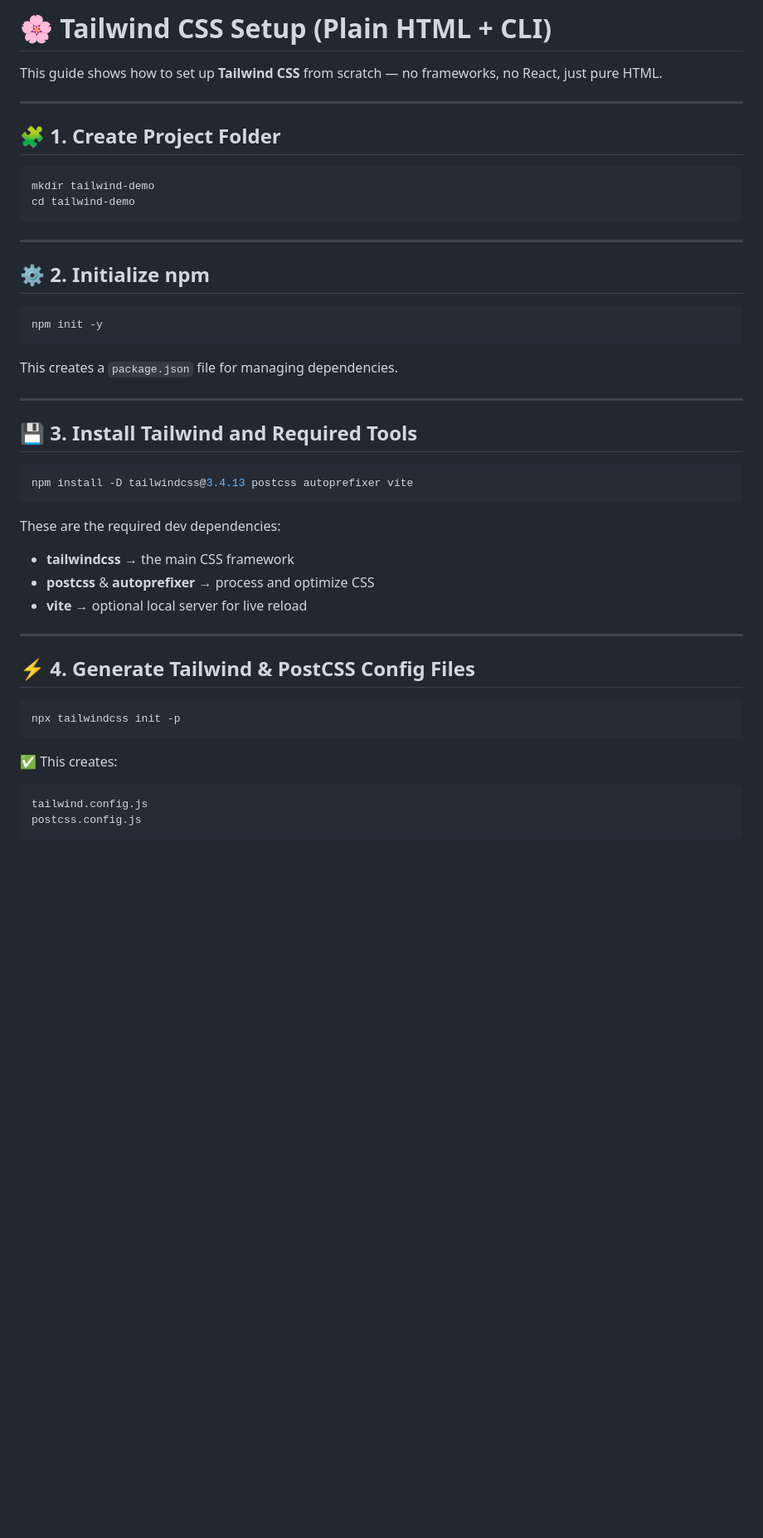
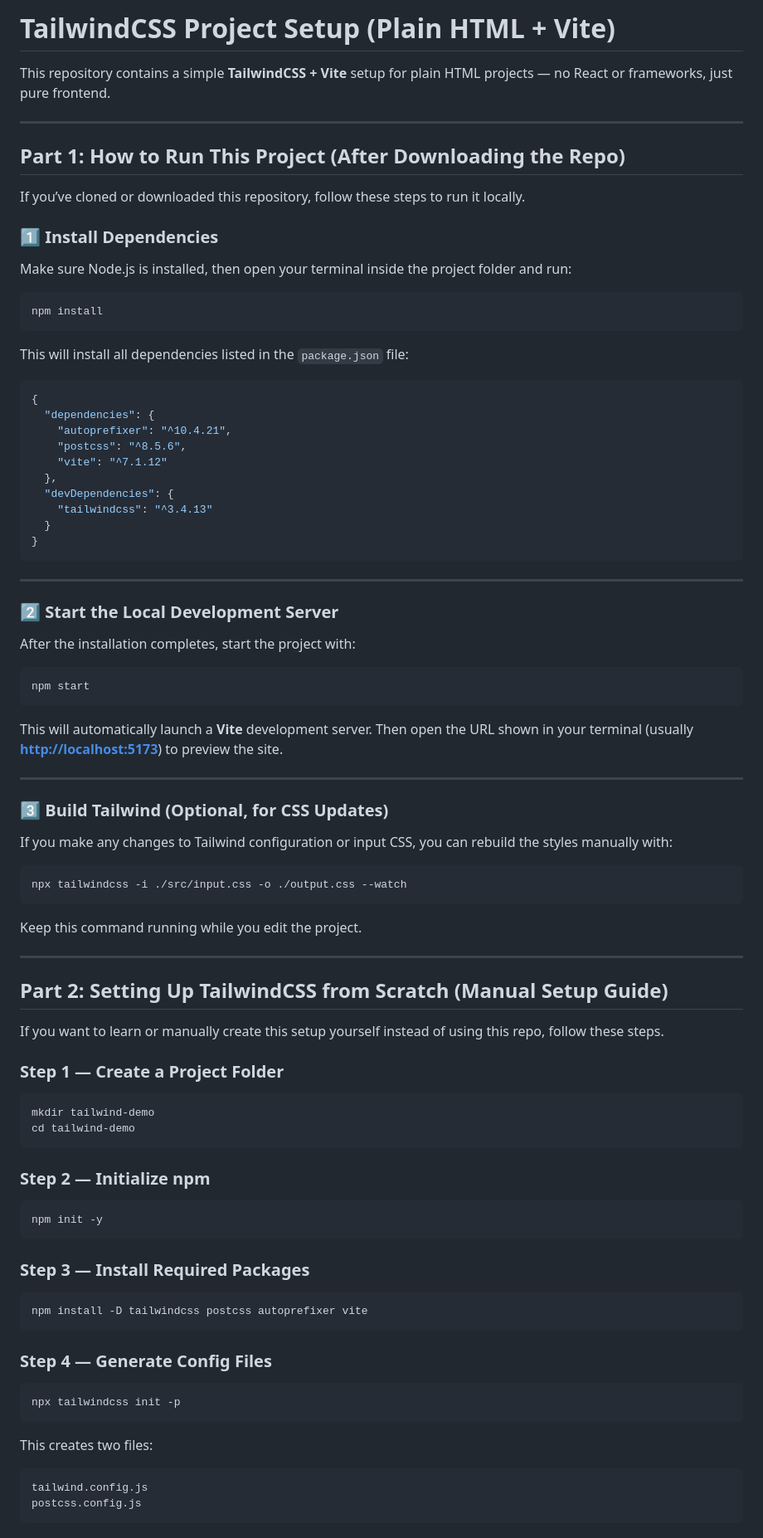
Before and after one commit to ChAbdulWahhab/VSC-Marketplace-Static-Clone, a Markdown page: README.md, the part around the change printed below. Shown: that part at 83% size. Drawn GitHub-style; blank space fills up the shorter version.

Commit message:
README file updated...

`````diff
--- a/README.md
+++ b/README.md
@@ -1,49 +1,93 @@
-# 🌸 Tailwind CSS Setup (Plain HTML + CLI)
+# TailwindCSS Project Setup (Plain HTML + Vite)
 
-This guide shows how to set up **Tailwind CSS** from scratch — no frameworks, no React, just pure HTML.
+This repository contains a simple **TailwindCSS + Vite** setup for plain HTML projects — no React or frameworks, just pure frontend.
 
 ---
 
-## 🧩 1. Create Project Folder
+## Part 1: How to Run This Project (After Downloading the Repo)
+
+If you’ve cloned or downloaded this repository, follow these steps to run it locally.
+
+### 1️⃣ Install Dependencies
+
+Make sure Node.js is installed, then open your terminal inside the project folder and run:
+
+```bash
+npm install
+```
+
+This will install all dependencies listed in the `package.json` file:
+
+```json
+{
+  "dependencies": {
+    "autoprefixer": "^10.4.21",
+    "postcss": "^8.5.6",
+    "vite": "^7.1.12"
+  },
+  "devDependencies": {
+    "tailwindcss": "^3.4.13"
+  }
+}
+```
+
+---
+
+### 2️⃣ Start the Local Development Server
+
+After the installation completes, start the project with:
+
+```bash
+npm start
+```
+
+This will automatically launch a **Vite** development server.
+Then open the URL shown in your terminal (usually **[http://localhost:5173](http://localhost:5173)**) to preview the site.
+
+---
+
+### 3️⃣ Build Tailwind (Optional, for CSS Updates)
+
+If you make any changes to Tailwind configuration or input CSS, you can rebuild the styles manually with:
+
+```bash
+npx tailwindcss -i ./src/input.css -o ./output.css --watch
+```
+
+Keep this command running while you edit the project.
+
+---
+
+## Part 2: Setting Up TailwindCSS from Scratch (Manual Setup Guide)
+
+If you want to learn or manually create this setup yourself instead of using this repo, follow these steps.
+
+### Step 1 — Create a Project Folder
 
 ```bash
 mkdir tailwind-demo
 cd tailwind-demo
-````
+```
 
----
-
-## ⚙️ 2. Initialize npm
+### Step 2 — Initialize npm
 
 ```bash
 npm init -y
 ```
 
-This creates a `package.json` file for managing dependencies.
-
----
-
-## 💾 3. Install Tailwind and Required Tools
+### Step 3 — Install Required Packages
 
 ```bash
-npm install -D tailwindcss@3.4.13 postcss autoprefixer vite
+npm install -D tailwindcss postcss autoprefixer vite
 ```
 
-These are the required dev dependencies:
-
-* **tailwindcss** → the main CSS framework
-* **postcss** & **autoprefixer** → process and optimize CSS
-* **vite** → optional local server for live reload
-
----
-
-## ⚡ 4. Generate Tailwind & PostCSS Config Files
+### Step 4 — Generate Config Files
 
 ```bash
 npx tailwindcss init -p
 ```
 
-✅ This creates:
+This creates two files:
 
 ```
 tailwind.config.js
`````
Also changed, not shown: other parts of README.md (+26 -75 lines).
